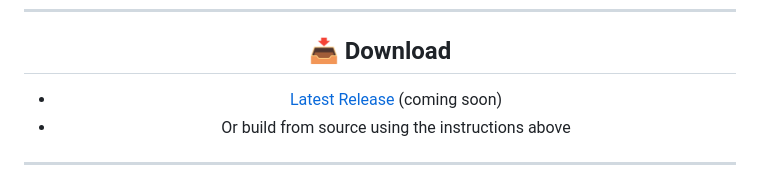
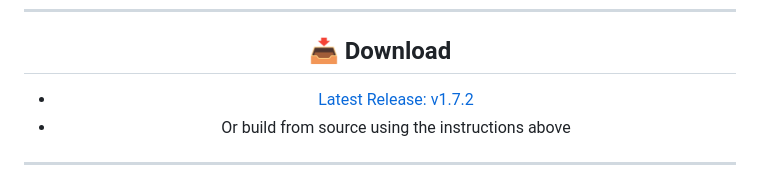
Before and after one commit to willygailo/Game-Launcher, a Markdown page: README.md, the part around the change. Rendered like a GitHub page.

Commit message:
Update download link to v1.7.2 release

```diff
--- a/README.md
+++ b/README.md
@@ -431,7 +431,7 @@ Contributions are welcome! Here's how:
 
 ## 📥 Download
 
-- [Latest Release](https://github.com/willygailo/Game-Launcher/releases) (coming soon)
+- [Latest Release: v1.7.2](https://github.com/willygailo/Game-Launcher/releases/tag/v1.7.2)
 - Or build from source using the instructions above
 
 ---
```
